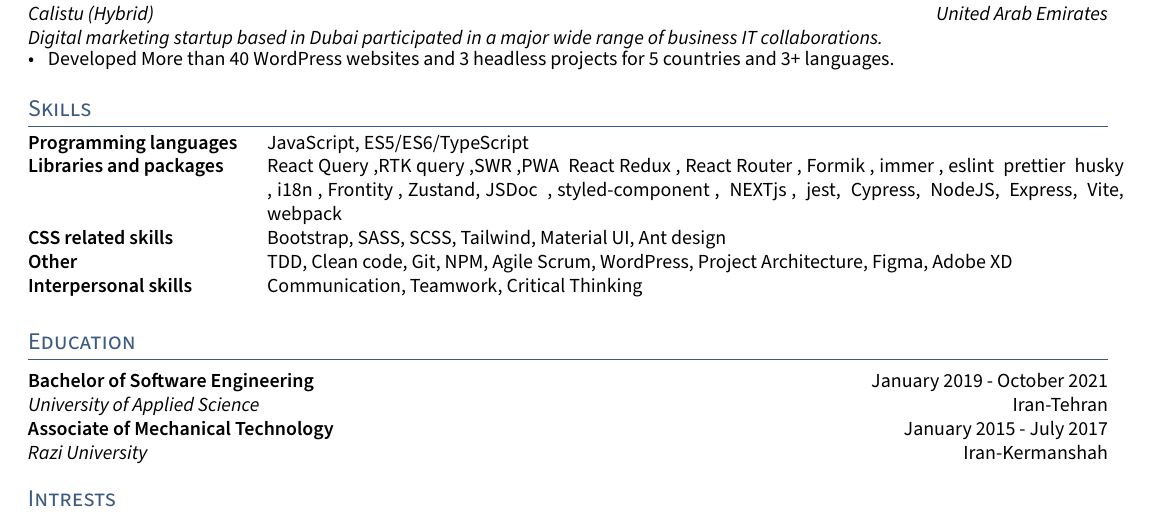
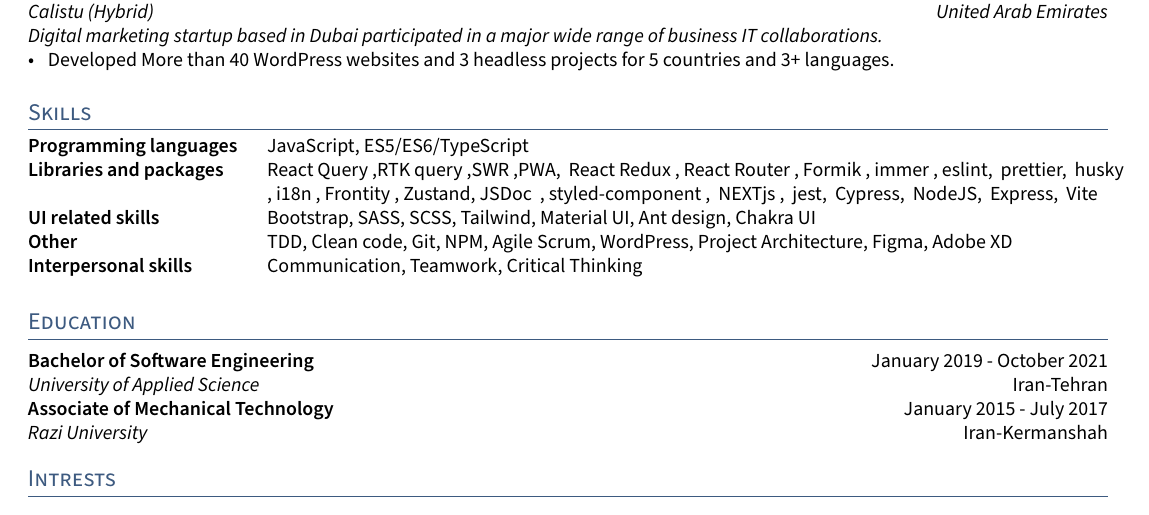
Before and after one commit to andishe-wpd/resume, a LaTeX CV (resume.tex, which reads sections/skills.tex): part of the page, cut so that both start at the same text. Compiled offline with pdfLaTeX.

Commit message:
updated resume 6.6.2023 11:56

```diff
--- a/sections/skills.tex
+++ b/sections/skills.tex
@@ -1,7 +1,7 @@
 \begin{tabular}{p{11em} p{1em} p{43em}}
 \skills{Programming languages} & &    JavaScript, ES5/ES6/TypeScript\\
-\skills{Libraries and packages} & &  React Query~,RTK query~,SWR~,PWA~ React Redux~, React Router~, Formik~, immer~, eslint~ prettier~ husky ~, i18n , Frontity~, Zustand,  JSDoc ~, styled-component~, ~NEXTjs ,~ jest, ~Cypress, ~NodeJS,  ~Express, ~Vite, webpack  \\
-\skills{CSS related skills} & &  Bootstrap, SASS, SCSS,  Tailwind, Material UI, Ant design \\
+\skills{Libraries and packages} & &  React Query~,RTK query~,SWR~,PWA,~ React Redux~, React Router~, Formik~, immer~, eslint,~ prettier,~ husky ~, i18n , Frontity~, Zustand,  JSDoc ~, styled-component~, ~NEXTjs ,~ jest, ~Cypress, ~NodeJS,  ~Express, ~Vite\\
+\skills{UI related skills} & &  Bootstrap, SASS, SCSS,  Tailwind, Material UI, Ant design, Chakra UI \\
 \skills{Other} & &        TDD, Clean code, Git, NPM, Agile Scrum, WordPress, Project Architecture, Figma, Adobe XD \\
 \skills{Interpersonal skills } & &        Communication, Teamwork, Critical Thinking\\
 \end{tabular}
```
Also changed, not shown: Andishe_Abbasian.pdf.
